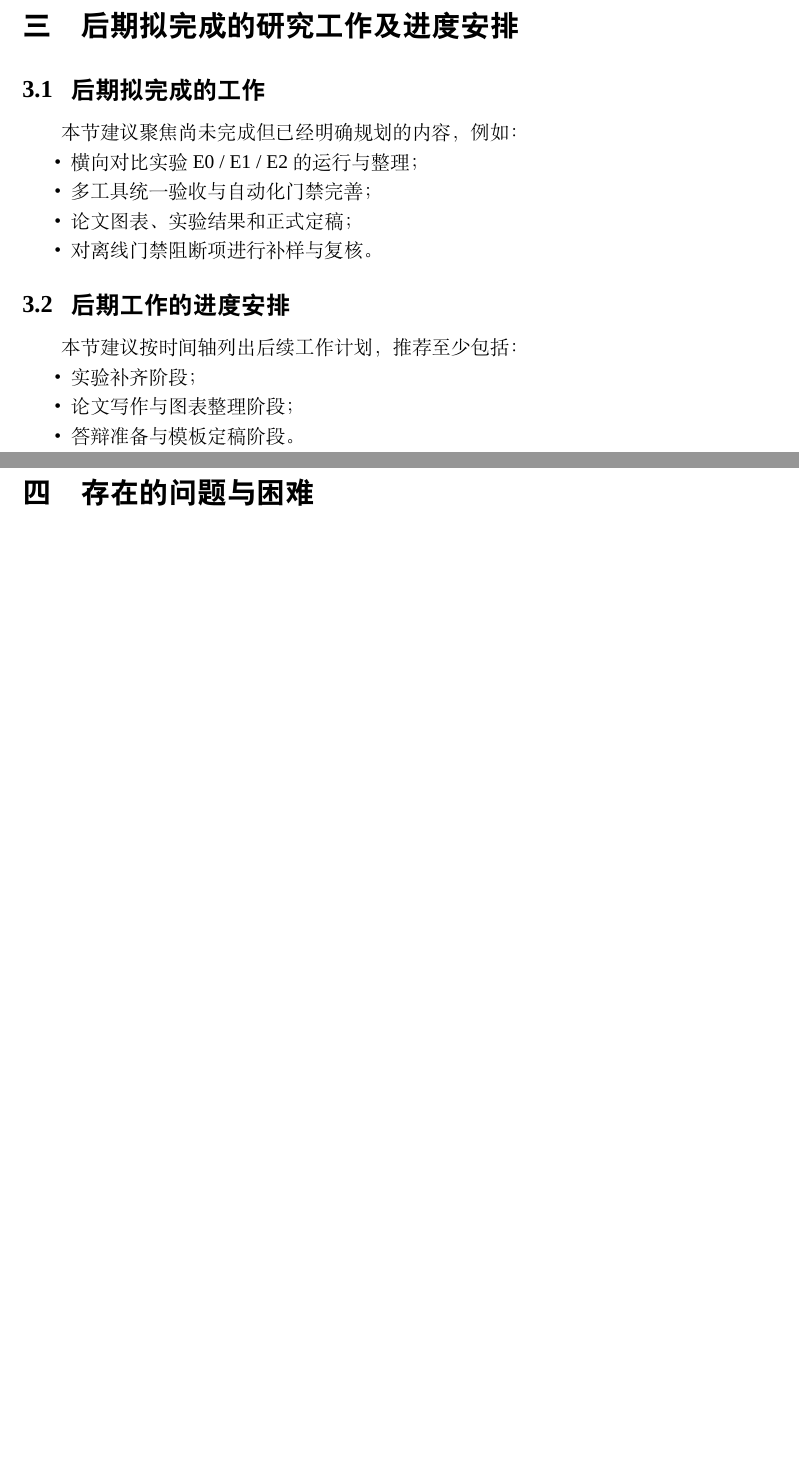
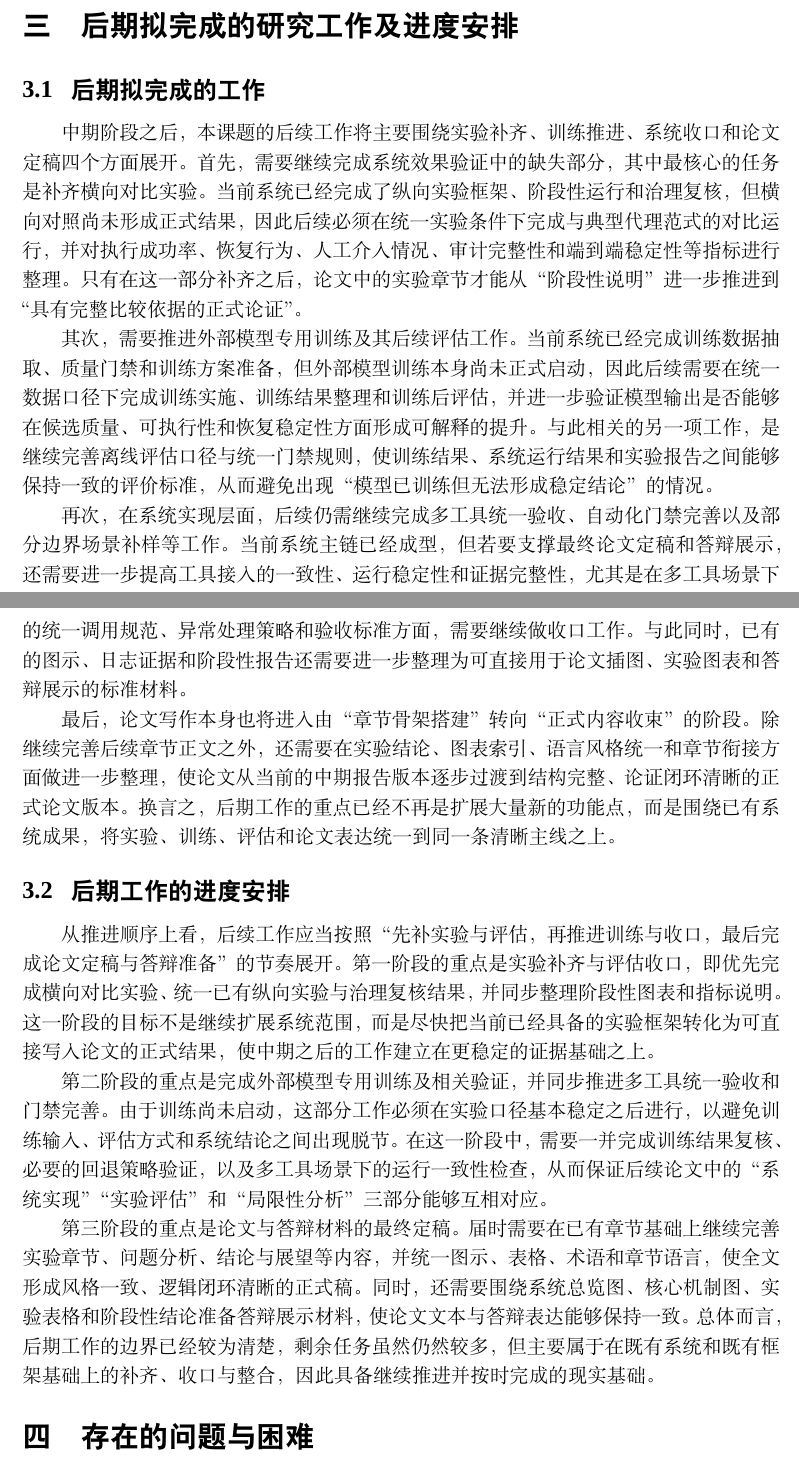
Before and after one commit to Yuri-Kon/thesis-project, a LaTeX document (paper/tex/stages/midterm.tex, which reads paper/tex/chapters-midterm/03-next-step.tex): two parts of pages 12 and 13 of 13 before the commit and two parts of pages 12 and 13 of 14 after it, joined at a grey line, cut so that both start at the same text, the shorter picture padded with empty space. Compiled offline with XeLaTeX; a missing font is replaced by an installed copy or a similar font.

Commit message:
feat(tex): 完成第三章

```diff
--- a/paper/tex/chapters-midterm/03-next-step.tex
+++ b/paper/tex/chapters-midterm/03-next-step.tex
@@ -2,21 +2,18 @@
 
 \subsection{后期拟完成的工作}
 
-本节建议聚焦尚未完成但已经明确规划的内容，例如：
+中期阶段之后，本课题的后续工作将主要围绕实验补齐、训练推进、系统收口和论文定稿四个方面展开。首先，需要继续完成系统效果验证中的缺失部分，其中最核心的任务是补齐横向对比实验。当前系统已经完成了纵向实验框架、阶段性运行和治理复核，但横向对照尚未形成正式结果，因此后续必须在统一实验条件下完成与典型代理范式的对比运行，并对执行成功率、恢复行为、人工介入情况、审计完整性和端到端稳定性等指标进行整理。只有在这一部分补齐之后，论文中的实验章节才能从“阶段性说明”进一步推进到“具有完整比较依据的正式论证”。
 
-\begin{itemize}
-  \item 横向对比实验 E0 / E1 / E2 的运行与整理；
-  \item 多工具统一验收与自动化门禁完善；
-  \item 论文图表、实验结果和正式定稿；
-  \item 对离线门禁阻断项进行补样与复核。
-\end{itemize}
+其次，需要推进外部模型专用训练及其后续评估工作。当前系统已经完成训练数据抽取、质量门禁和训练方案准备，但外部模型训练本身尚未正式启动，因此后续需要在统一数据口径下完成训练实施、训练结果整理和训练后评估，并进一步验证模型输出是否能够在候选质量、可执行性和恢复稳定性方面形成可解释的提升。与此相关的另一项工作，是继续完善离线评估口径与统一门禁规则，使训练结果、系统运行结果和实验报告之间能够保持一致的评价标准，从而避免出现“模型已训练但无法形成稳定结论”的情况。
+
+再次，在系统实现层面，后续仍需继续完成多工具统一验收、自动化门禁完善以及部分边界场景补样等工作。当前系统主链已经成型，但若要支撑最终论文定稿和答辩展示，还需要进一步提高工具接入的一致性、运行稳定性和证据完整性，尤其是在多工具场景下的统一调用规范、异常处理策略和验收标准方面，需要继续做收口工作。与此同时，已有的图示、日志证据和阶段性报告还需要进一步整理为可直接用于论文插图、实验图表和答辩展示的标准材料。
+
+最后，论文写作本身也将进入由“章节骨架搭建”转向“正式内容收束”的阶段。除继续完善后续章节正文之外，还需要在实验结论、图表索引、语言风格统一和章节衔接方面做进一步整理，使论文从当前的中期报告版本逐步过渡到结构完整、论证闭环清晰的正式论文版本。换言之，后期工作的重点已经不再是扩展大量新的功能点，而是围绕已有系统成果，将实验、训练、评估和论文表达统一到同一条清晰主线之上。
 
 \subsection{后期工作的进度安排}
 
-本节建议按时间轴列出后续工作计划，推荐至少包括：
+从推进顺序上看，后续工作应当按照“先补实验与评估，再推进训练与收口，最后完成论文定稿与答辩准备”的节奏展开。第一阶段的重点是实验补齐与评估收口，即优先完成横向对比实验、统一已有纵向实验与治理复核结果，并同步整理阶段性图表和指标说明。这一阶段的目标不是继续扩展系统范围，而是尽快把当前已经具备的实验框架转化为可直接写入论文的正式结果，使中期之后的工作建立在更稳定的证据基础之上。
 
-\begin{itemize}
-  \item 实验补齐阶段；
-  \item 论文写作与图表整理阶段；
-  \item 答辩准备与模板定稿阶段。
-\end{itemize}
+第二阶段的重点是完成外部模型专用训练及相关验证，并同步推进多工具统一验收和门禁完善。由于训练尚未启动，这部分工作必须在实验口径基本稳定之后进行，以避免训练输入、评估方式和系统结论之间出现脱节。在这一阶段中，需要一并完成训练结果复核、必要的回退策略验证，以及多工具场景下的运行一致性检查，从而保证后续论文中的“系统实现”“实验评估”和“局限性分析”三部分能够互相对应。
+
+第三阶段的重点是论文与答辩材料的最终定稿。届时需要在已有章节基础上继续完善实验章节、问题分析、结论与展望等内容，并统一图示、表格、术语和章节语言，使全文形成风格一致、逻辑闭环清晰的正式稿。同时，还需要围绕系统总览图、核心机制图、实验表格和阶段性结论准备答辩展示材料，使论文文本与答辩表达能够保持一致。总体而言，后期工作的边界已经较为清楚，剩余任务虽然仍然较多，但主要属于在既有系统和既有框架基础上的补齐、收口与整合，因此具备继续推进并按时完成的现实基础。
```
Also changed, not shown: paper/output/midterm/midterm.pdf.
